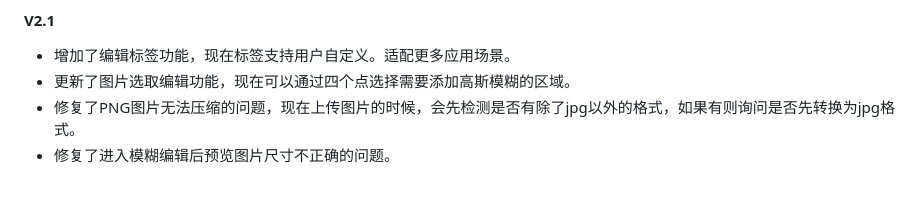
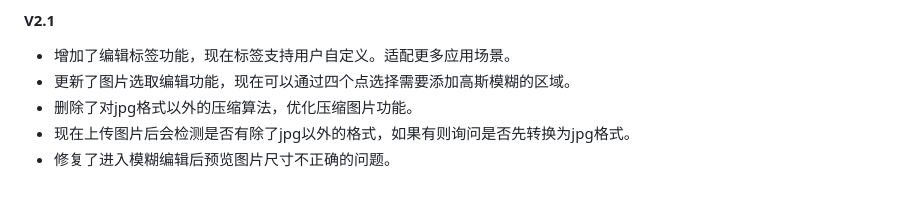
Before and after one commit to wangzixu11/TagshotPro, a Markdown page: README.md, the part around the change. Drawn GitHub-style.

```diff
--- a/README.md
+++ b/README.md
@@ -134,5 +134,6 @@ GUI 框架: customtkinter (现代化 UI)
 #### V2.1
 - 增加了编辑标签功能，现在标签支持用户自定义。适配更多应用场景。
 - 更新了图片选取编辑功能，现在可以通过四个点选择需要添加高斯模糊的区域。
-- 修复了PNG图片无法压缩的问题，现在上传图片的时候，会先检测是否有除了jpg以外的格式，如果有则询问是否先转换为jpg格式。
+- 删除了对jpg格式以外的压缩算法，优化压缩图片功能。
+- 现在上传图片后会检测是否有除了jpg以外的格式，如果有则询问是否先转换为jpg格式。
 - 修复了进入模糊编辑后预览图片尺寸不正确的问题。
```
